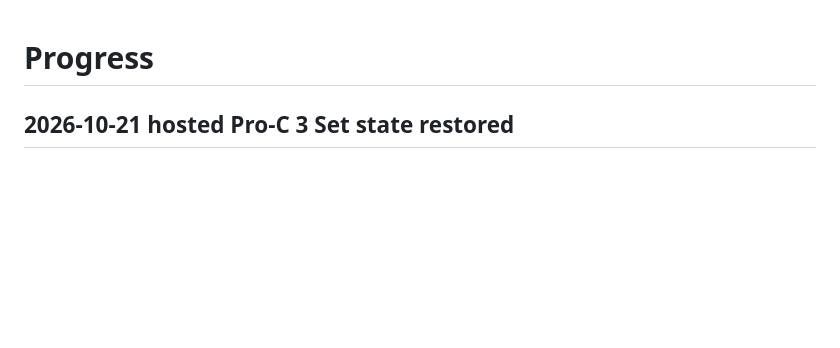
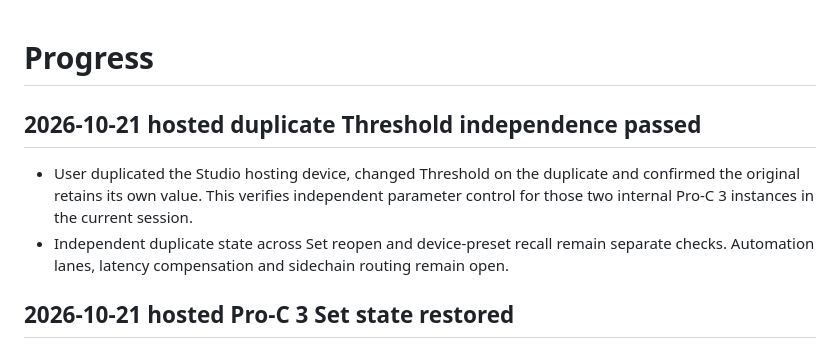
Before and after one commit to xxnoodl/ableton_device_vst_wrapper, a Markdown page: docs/progress.md, the part around the change. Drawn GitHub-style; blank space fills up the shorter version.

Commit message:
note hosted instance test

```diff
--- a/docs/progress.md
+++ b/docs/progress.md
@@ -1,4 +1,9 @@
 # Progress
+
+## 2026-10-21 hosted duplicate Threshold independence passed
+
+- User duplicated the Studio hosting device, changed Threshold on the duplicate and confirmed the original retains its own value. This verifies independent parameter control for those two internal Pro-C 3 instances in the current session.
+- Independent duplicate state across Set reopen and device-preset recall remain separate checks. Automation lanes, latency compensation and sidechain routing remain open.
 
 ## 2026-10-21 hosted Pro-C 3 Set state restored
 
```
Also changed, not shown: docs/testing.md (+2 -0 lines).
